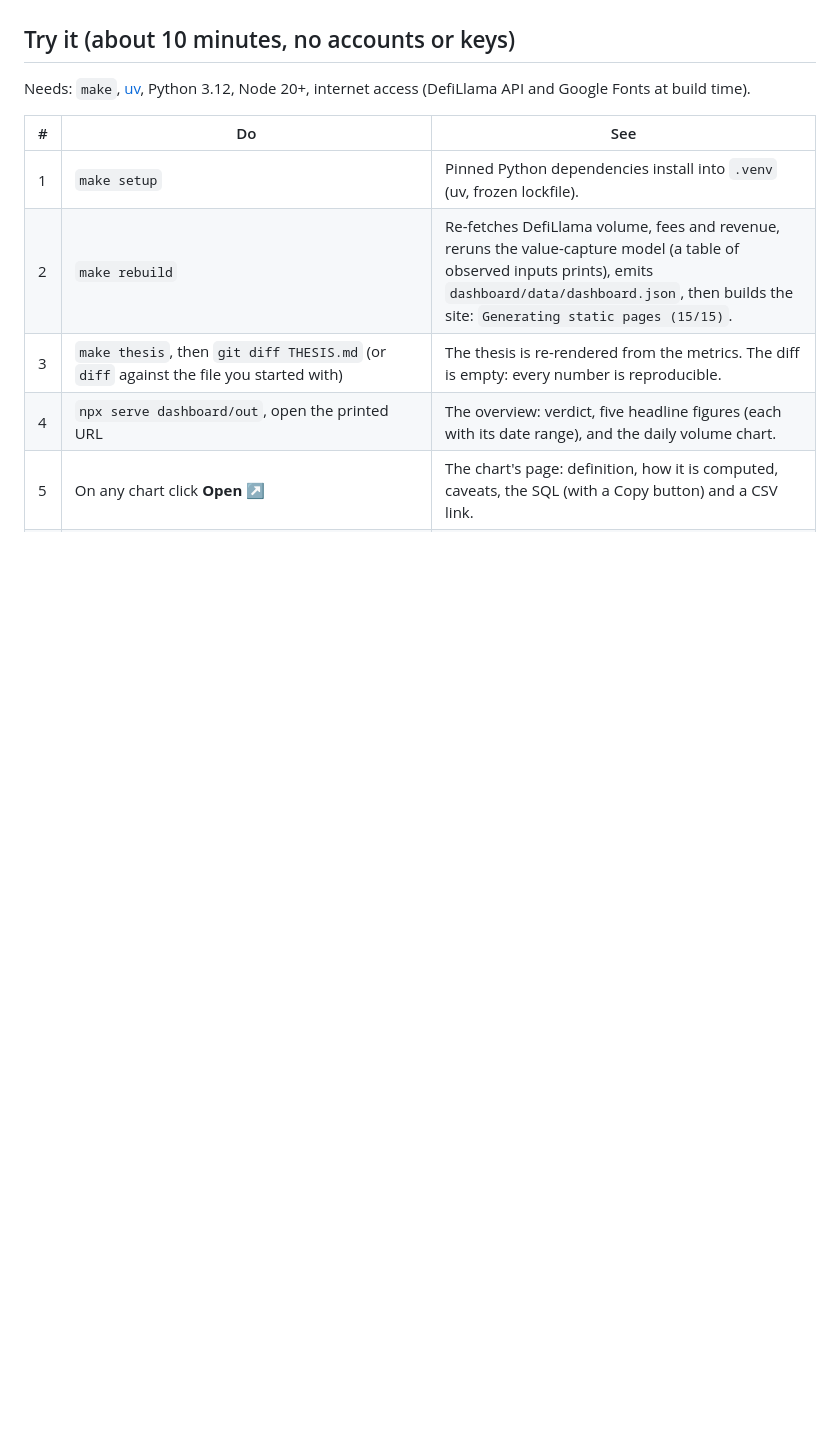
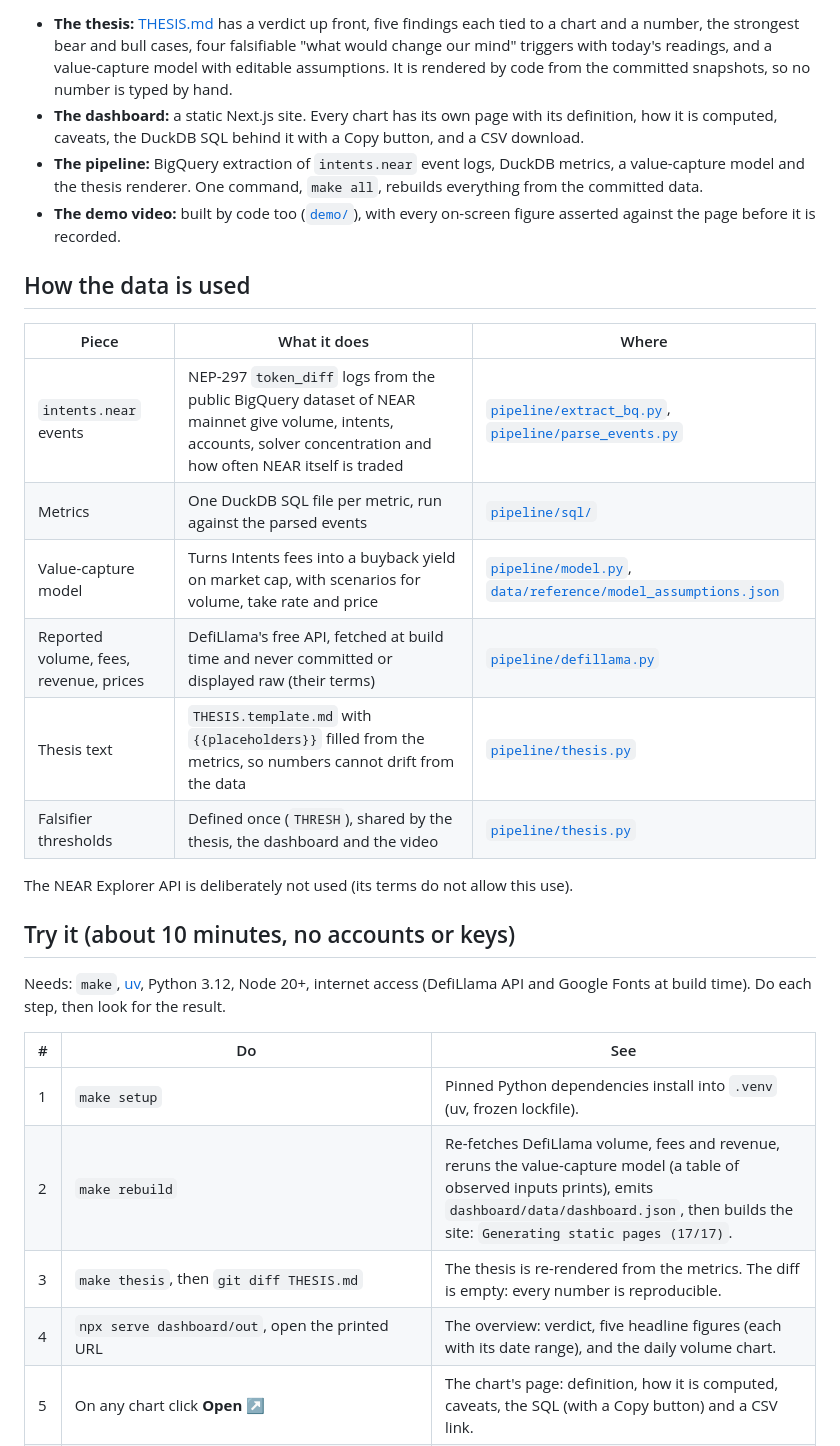
Before and after one commit to EmekaManuel/nearquery, a Markdown page: README.md, the part around one of its changes. Rendered like a GitHub page; blank space fills up the shorter version.

```diff
--- a/README.md
+++ b/README.md
@@ -19,13 +45,30 @@ Public on-chain data only. Read-only: no wallets, keys, contracts or transaction
+- **The thesis:** [THESIS.md](THESIS.md) has a verdict up front, five findings each tied to a chart and a number, the strongest bear and bull cases, four falsifiable "what would change our mind" triggers with today's readings, and a value-capture model with editable assumptions. It is rendered by code from the committed snapshots, so no number is typed by hand.
+- **The dashboard:** a static Next.js site. Every chart has its own page with its definition, how it is computed, caveats, the DuckDB SQL behind it with a Copy button, and a CSV download.
+- **The pipeline:** BigQuery extraction of `intents.near` event logs, DuckDB metrics, a value-capture model and the thesis renderer. One command, `make all`, rebuilds everything from the committed data.
+- **The demo video:** built by code too ([`demo/`](demo/)), with every on-screen figure asserted against the page before it is recorded.
+
+## How the data is used
+
+| Piece | What it does | Where |
+| --- | --- | --- |
+| `intents.near` events | NEP-297 `token_diff` logs from the public BigQuery dataset of NEAR mainnet give volume, intents, accounts, solver concentration and how often NEAR itself is traded | [`pipeline/extract_bq.py`](pipeline/extract_bq.py), [`pipeline/parse_events.py`](pipeline/parse_events.py) |
+| Metrics | One DuckDB SQL file per metric, run against the parsed events | [`pipeline/sql/`](pipeline/sql/) |
+| Value-capture model | Turns Intents fees into a buyback yield on market cap, with scenarios for volume, take rate and price | [`pipeline/model.py`](pipeline/model.py), [`data/reference/model_assumptions.json`](data/reference/model_assumptions.json) |
+| Reported volume, fees, revenue, prices | DefiLlama's free API, fetched at build time and never committed or displayed raw (their terms) | [`pipeline/defillama.py`](pipeline/defillama.py) |
+| Thesis text | `THESIS.template.md` with `{{placeholders}}` filled from the metrics, so numbers cannot drift from the data | [`pipeline/thesis.py`](pipeline/thesis.py) |
+| Falsifier thresholds | Defined once (`THRESH`), shared by the thesis, the dashboard and the video | [`pipeline/thesis.py`](pipeline/thesis.py) |
+
+The NEAR Explorer API is deliberately not used (its terms do not allow this use).
 
 ## Try it (about 10 minutes, no accounts or keys)
 
-Needs: `make`, [uv](https://docs.astral.sh/uv/), Python 3.12, Node 20+, internet access (DefiLlama API and Google Fonts at build time).
+Needs: `make`, [uv](https://docs.astral.sh/uv/), Python 3.12, Node 20+, internet access (DefiLlama API and Google Fonts at build time). Do each step, then look for the result.
 
 | # | Do | See |
 | --- | --- | --- |
 | 1 | `make setup` | Pinned Python dependencies install into `.venv` (uv, frozen lockfile). |
-| 2 | `make rebuild` | Re-fetches DefiLlama volume, fees and revenue, reruns the value-capture model (a table of observed inputs prints), emits `dashboard/data/dashboard.json`, then builds the site: `Generating static pages (15/15)`. |
-| 3 | `make thesis`, then `git diff THESIS.md` (or `diff` against the file you started with) | The thesis is re-rendered from the metrics. The diff is empty: every number is reproducible. |
+| 2 | `make rebuild` | Re-fetches DefiLlama volume, fees and revenue, reruns the value-capture model (a table of observed inputs prints), emits `dashboard/data/dashboard.json`, then builds the site: `Generating static pages (17/17)`. |
+| 3 | `make thesis`, then `git diff THESIS.md` | The thesis is re-rendered from the metrics. The diff is empty: every number is reproducible. |
 | 4 | `npx serve dashboard/out`, open the printed URL | The overview: verdict, five headline figures (each with its date range), and the daily volume chart. |
 | 5 | On any chart click **Open ↗** | The chart's page: definition, how it is computed, caveats, the SQL (with a Copy button) and a CSV link. |
 | 6 | Edit `volume_multiples` in `data/reference/model_assumptions.json`, then `make model thesis dashboard` | The scenario table on the **Value capture** page and in THESIS.md changes. Assumptions are inputs, not hidden constants. |
```
Also changed, not shown: other parts of README.md (+89 -27 lines), docs/img/explorer.jpg (added), docs/img/overview.jpg (added), docs/img/residual.jpg (added).
